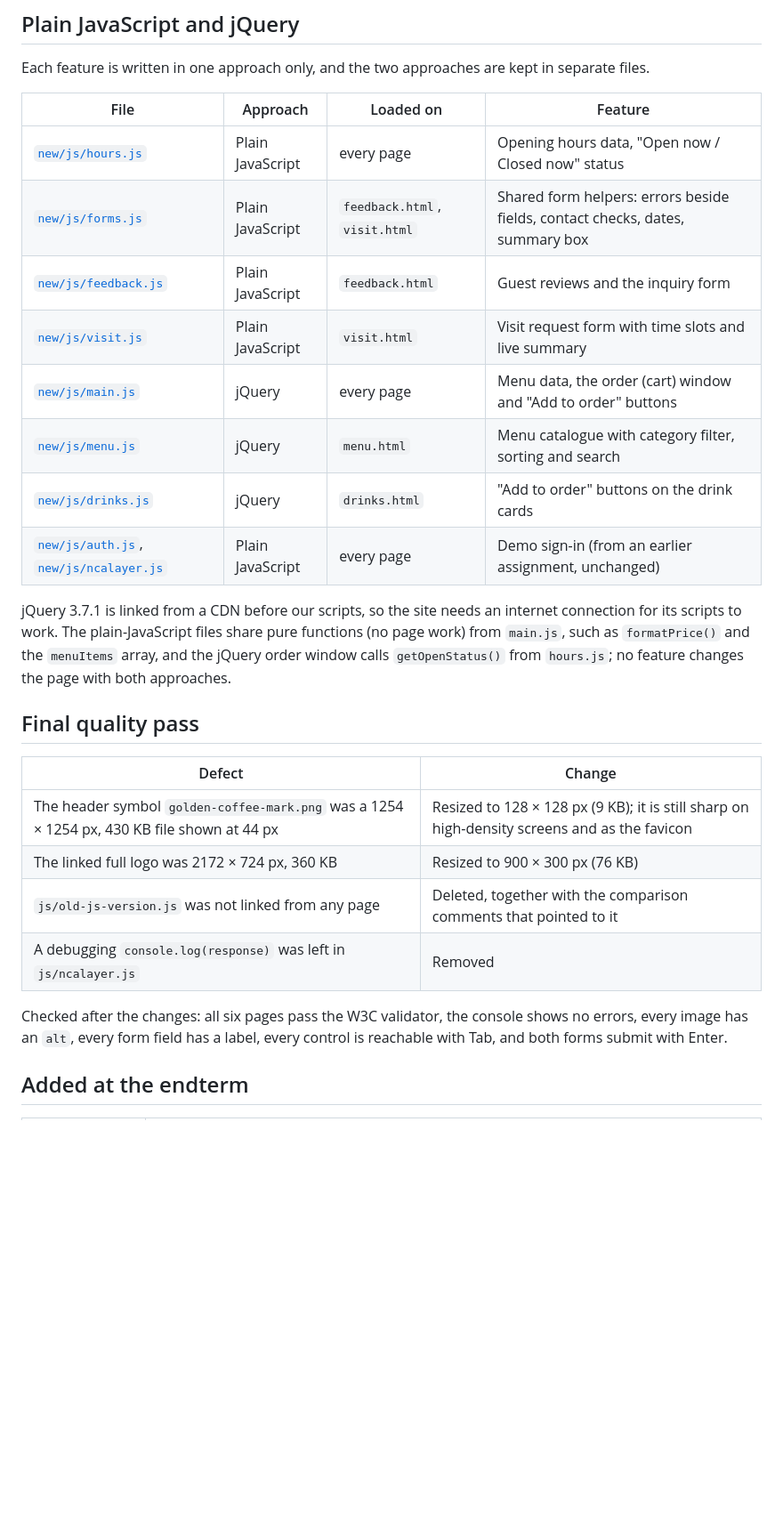
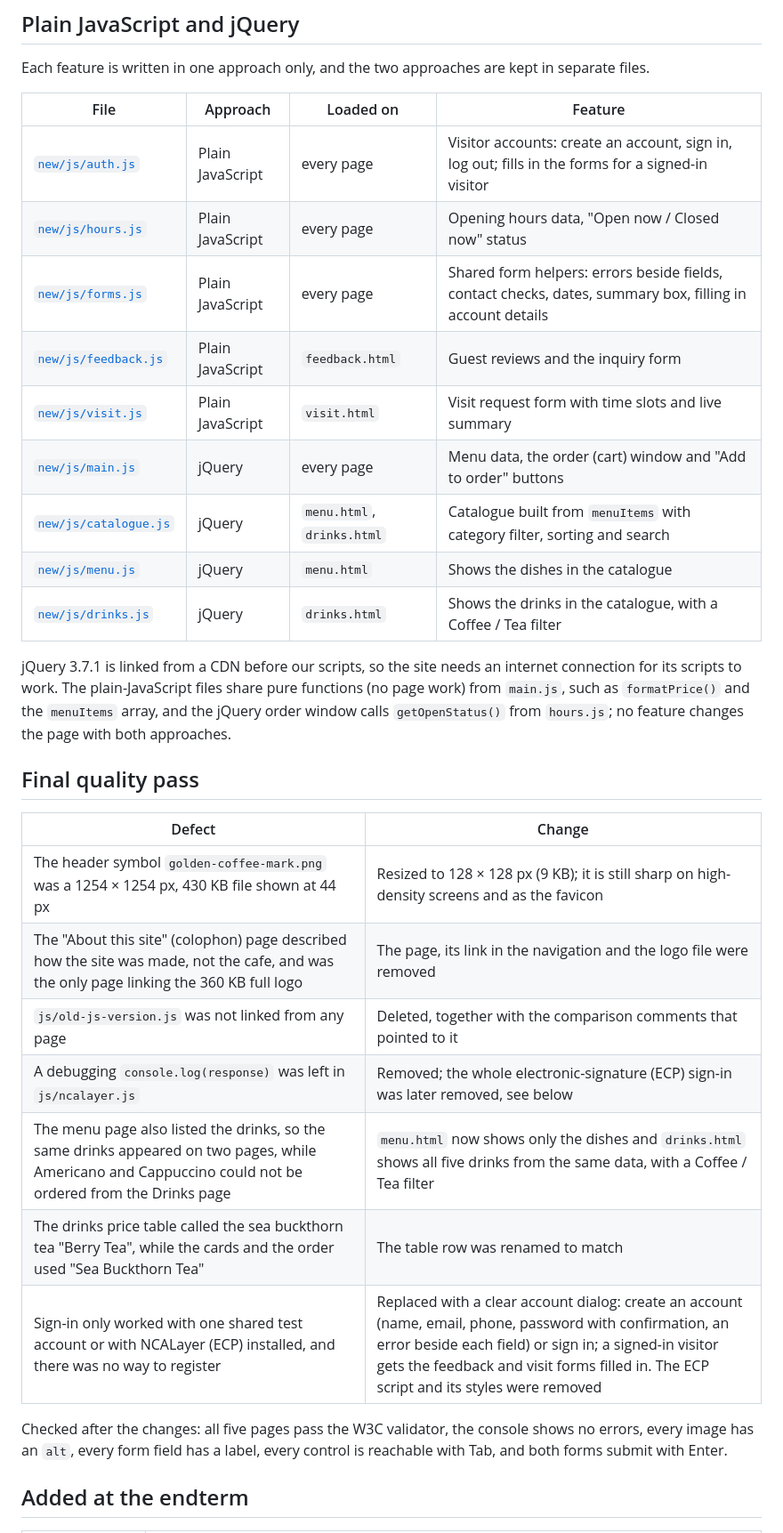
Before and after one commit to unknow9error/aituwebdev, a Markdown page: README.md, the part around one of its changes. Shown at 89% size. GitHub-like rendering; blank space fills up the shorter version.

Commit message:
Update README and checklist for the final

```diff
--- a/README.md
+++ b/README.md
@@ -11,14 +11,15 @@ Each feature is written in one approach only, and the two approaches are kept in
 
 | File | Approach | Loaded on | Feature |
 | --- | --- | --- | --- |
+| [`new/js/auth.js`](new/js/auth.js) | Plain JavaScript | every page | Visitor accounts: create an account, sign in, log out; fills in the forms for a signed-in visitor |
 | [`new/js/hours.js`](new/js/hours.js) | Plain JavaScript | every page | Opening hours data, "Open now / Closed now" status |
-| [`new/js/forms.js`](new/js/forms.js) | Plain JavaScript | `feedback.html`, `visit.html` | Shared form helpers: errors beside fields, contact checks, dates, summary box |
+| [`new/js/forms.js`](new/js/forms.js) | Plain JavaScript | every page | Shared form helpers: errors beside fields, contact checks, dates, summary box, filling in account details |
 | [`new/js/feedback.js`](new/js/feedback.js) | Plain JavaScript | `feedback.html` | Guest reviews and the inquiry form |
 | [`new/js/visit.js`](new/js/visit.js) | Plain JavaScript | `visit.html` | Visit request form with time slots and live summary |
 | [`new/js/main.js`](new/js/main.js) | jQuery | every page | Menu data, the order (cart) window and "Add to order" buttons |
-| [`new/js/menu.js`](new/js/menu.js) | jQuery | `menu.html` | Menu catalogue with category filter, sorting and search |
-| [`new/js/drinks.js`](new/js/drinks.js) | jQuery | `drinks.html` | "Add to order" buttons on the drink cards |
-| [`new/js/auth.js`](new/js/auth.js), [`new/js/ncalayer.js`](new/js/ncalayer.js) | Plain JavaScript | every page | Demo sign-in (from an earlier assignment, unchanged) |
+| [`new/js/catalogue.js`](new/js/catalogue.js) | jQuery | `menu.html`, `drinks.html` | Catalogue built from `menuItems` with category filter, sorting and search |
+| [`new/js/menu.js`](new/js/menu.js) | jQuery | `menu.html` | Shows the dishes in the catalogue |
+| [`new/js/drinks.js`](new/js/drinks.js) | jQuery | `drinks.html` | Shows the drinks in the catalogue, with a Coffee / Tea filter |
 
 jQuery 3.7.1 is linked from a CDN before our scripts, so the site needs an internet connection for its scripts to work.
 The plain-JavaScript files share pure functions (no page work) from `main.js`, such as `formatPrice()` and the `menuItems` array, and the jQuery order window calls `getOpenStatus()` from `hours.js`; no feature changes the page with both approaches.
@@ -28,11 +29,14 @@ The plain-JavaScript files share pure functions (no page work) from `main.js`, s
 | Defect | Change |
 | --- | --- |
 | The header symbol `golden-coffee-mark.png` was a 1254 × 1254 px, 430 KB file shown at 44 px | Resized to 128 × 128 px (9 KB); it is still sharp on high-density screens and as the favicon |
-| The linked full logo was 2172 × 724 px, 360 KB | Resized to 900 × 300 px (76 KB) |
+| The "About this site" (colophon) page described how the site was made, not the cafe, and was the only page linking the 360 KB full logo | The page, its link in the navigation and the logo file were removed |
 | `js/old-js-version.js` was not linked from any page | Deleted, together with the comparison comments that pointed to it |
-| A debugging `console.log(response)` was left in `js/ncalayer.js` | Removed |
+| A debugging `console.log(response)` was left in `js/ncalayer.js` | Removed; the whole electronic-signature (ECP) sign-in was later removed, see below |
+| The menu page also listed the drinks, so the same drinks appeared on two pages, while Americano and Cappuccino could not be ordered from the Drinks page | `menu.html` now shows only the dishes and `drinks.html` shows all five drinks from the same data, with a Coffee / Tea filter |
+| The drinks price table called the sea buckthorn tea "Berry Tea", while the cards and the order used "Sea Buckthorn Tea" | The table row was renamed to match |
+| Sign-in only worked with one shared test account or with NCALayer (ECP) installed, and there was no way to register | Replaced with a clear account dialog: create an account (name, email, phone, password with confirmation, an error beside each field) or sign in; a signed-in visitor gets the feedback and visit forms filled in. The ECP script and its styles were removed |
 
-Checked after the changes: all six pages pass the W3C validator, the console shows no errors, every image has an `alt`, every form field has a label, every control is reachable with Tab, and both forms submit with Enter.
+Checked after the changes: all five pages pass the W3C validator, the console shows no errors, every image has an `alt`, every form field has a label, every control is reachable with Tab, and both forms submit with Enter.
 
 ## Added at the endterm
 
```
Also changed, not shown: other parts of README.md (+1 -1 lines), JS-CHECKLIST.md (+7 -7 lines).
